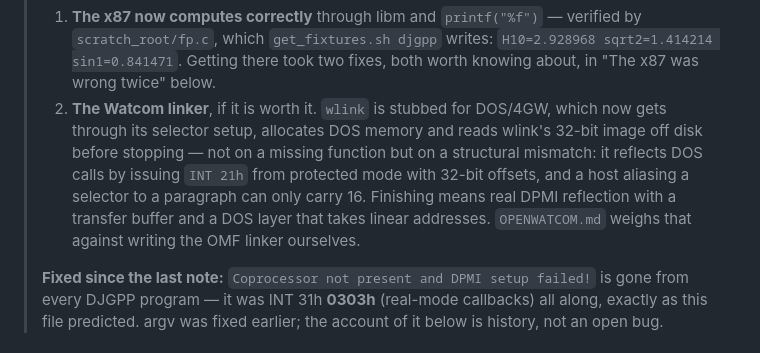
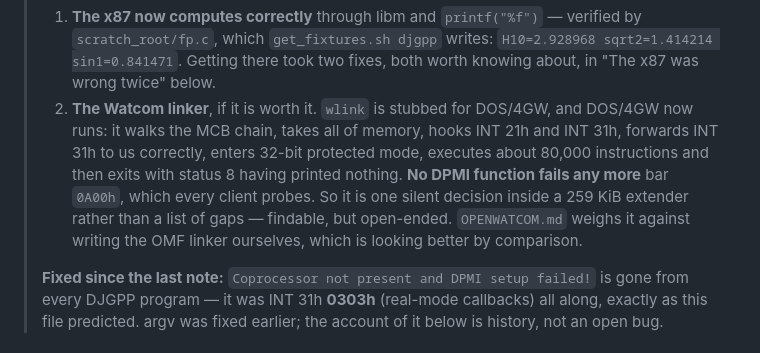
Before and after one commit to yomei-o/dos_emu_cpp, a Markdown page: resume.md, the part around the change. Drawn GitHub-style.

```diff
--- a/resume.md
+++ b/resume.md
@@ -13,13 +13,14 @@ Working notes for picking the project back up. The README says what the emulator
 >    `scratch_root/fp.c`, which `get_fixtures.sh djgpp` writes:
 >    `H10=2.928968 sqrt2=1.414214 sin1=0.841471`. Getting there took two fixes, both
 >    worth knowing about, in "The x87 was wrong twice" below.
-> 2. **The Watcom linker**, if it is worth it. `wlink` is stubbed for DOS/4GW, which now
->    gets through its selector setup, allocates DOS memory and reads wlink's 32-bit image
->    off disk before stopping — not on a missing function but on a structural mismatch:
->    it reflects DOS calls by issuing `INT 21h` from protected mode with 32-bit offsets,
->    and a host aliasing a selector to a paragraph can only carry 16. Finishing means real
->    DPMI reflection with a transfer buffer and a DOS layer that takes linear addresses.
->    `OPENWATCOM.md` weighs that against writing the OMF linker ourselves.
+> 2. **The Watcom linker**, if it is worth it. `wlink` is stubbed for DOS/4GW, and
+>    DOS/4GW now runs: it walks the MCB chain, takes all of memory, hooks INT 21h and INT
+>    31h, forwards INT 31h to us correctly, enters 32-bit protected mode, executes about
+>    80,000 instructions and then exits with status 8 having printed nothing. **No DPMI
+>    function fails any more** bar `0A00h`, which every client probes. So it is one silent
+>    decision inside a 259 KiB extender rather than a list of gaps — findable, but
+>    open-ended. `OPENWATCOM.md` weighs it against writing the OMF linker ourselves, which
+>    is looking better by comparison.
 >
 > **Fixed since the last note:** `Coprocessor not present and DPMI setup failed!` is gone
 > from every DJGPP program — it was INT 31h **0303h** (real-mode callbacks) all along,
```
Also changed, not shown: OPENWATCOM.md (+44 -13 lines).
